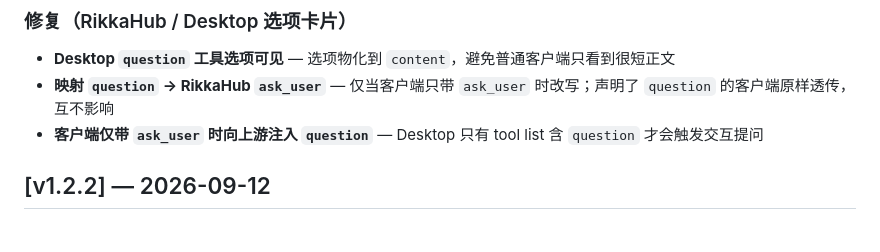
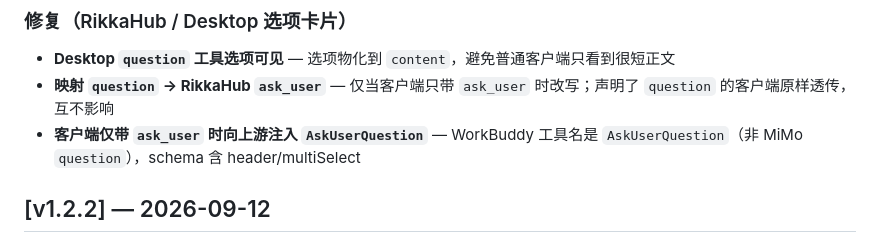
Before and after one commit to Fly143/workbuddy-desktop-api, a Markdown page: CHANGELOG.md, the part around the change. Drawn GitHub-style.

Commit message:
docs: correct AskUserQuestion tool name in changelog

```diff
--- a/CHANGELOG.md
+++ b/CHANGELOG.md
@@ -11,7 +11,7 @@
 ### 修复（RikkaHub / Desktop 选项卡片）
 - **Desktop `question` 工具选项可见** — 选项物化到 `content`，避免普通客户端只看到很短正文
 - **映射 `question` → RikkaHub `ask_user`** — 仅当客户端只带 `ask_user` 时改写；声明了 `question` 的客户端原样透传，互不影响
-- **客户端仅带 `ask_user` 时向上游注入 `question`** — Desktop 只有 tool list 含 `question` 才会触发交互提问
+- **客户端仅带 `ask_user` 时向上游注入 `AskUserQuestion`** — WorkBuddy 工具名是 `AskUserQuestion`（非 MiMo `question`），schema 含 header/multiSelect
 
 ## [v1.2.2] — 2026-09-12
 
```
